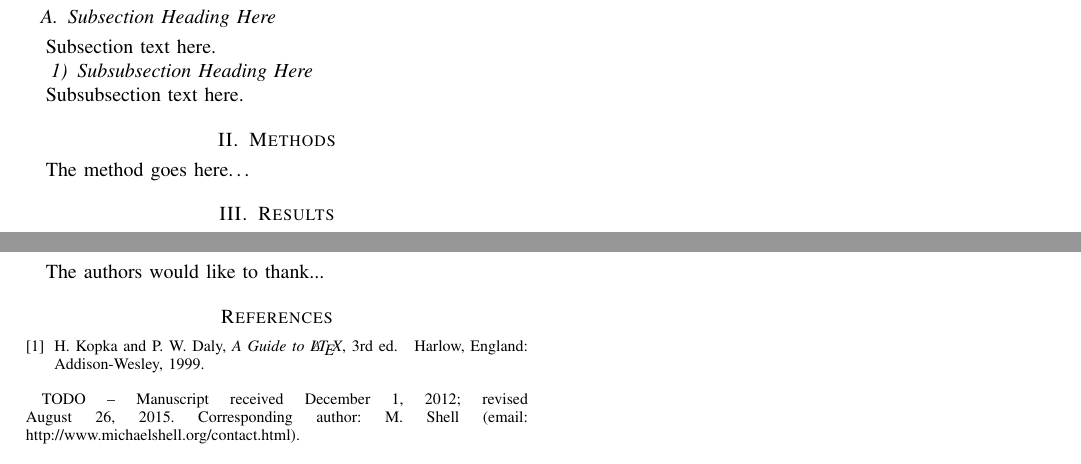
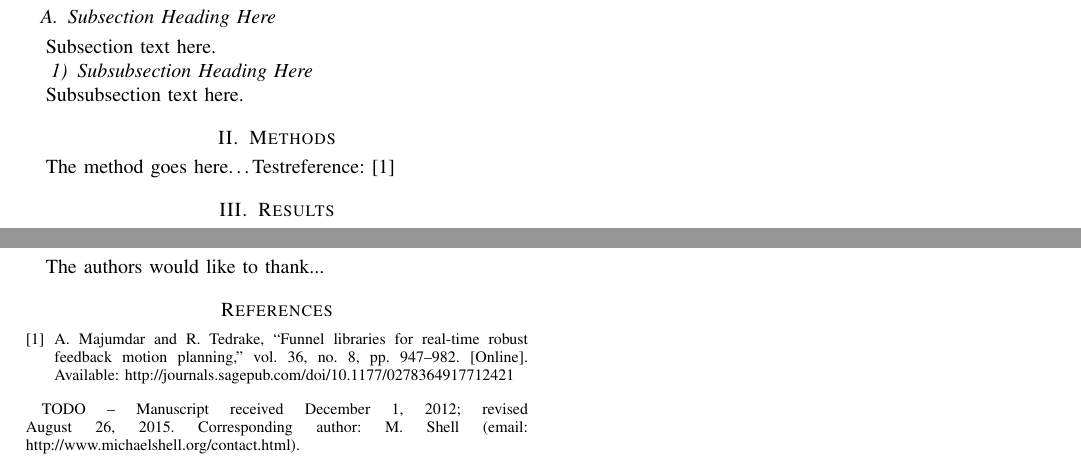
Before and after one commit to oleorhagen/article, a LaTeX paper (rrtfunnel-transmag.tex): two parts of the page, joined at a grey line, cut so that both start at the same text. Compiled offline with pdfLaTeX.

Commit message:
Test compile a single reference from the zotero generated db
It is working with pdflatex and latexmk atm

Signed-off-by: Ole Petter <olepor@matnat.uio.no>

```diff
--- a/rrtfunnel-transmag.tex
+++ b/rrtfunnel-transmag.tex
@@ -590,6 +590,7 @@ Subsubsection text here.
 
 \section{Methods}
 The method goes here\ldots
+Testreference: \cite{majumdarFunnelLibrariesRealtime2017}
 
 \section{Results}
 The results go here\ldots
@@ -655,20 +656,20 @@ The authors would like to thank...
 % http://mirror.ctan.org/biblio/bibtex/contrib/doc/
 % The IEEEtran BibTeX style support page is at:
 % http://www.michaelshell.org/tex/ieeetran/bibtex/
-%\bibliographystyle{IEEEtran}
+\bibliographystyle{IEEEtran}
 % argument is your BibTeX string definitions and bibliography database(s)
-%\bibliography{IEEEabrv,../bib/paper}
+\bibliography{IEEEabrv,bibtex/zotero}
 %
 % <OR> manually copy in the resultant .bbl file
 % set second argument of \begin to the number of references
 % (used to reserve space for the reference number labels box)
-\begin{thebibliography}{1}
+% \begin{thebibliography}{1}
 
-\bibitem{IEEEhowto:kopka}
-H.~Kopka and P.~W. Daly, \emph{A Guide to \LaTeX}, 3rd~ed.\hskip 1em plus
-  0.5em minus 0.4em\relax Harlow, England: Addison-Wesley, 1999.
+% \bibitem{IEEEhowto:kopka}
+% H.~Kopka and P.~W. Daly, \emph{A Guide to \LaTeX}, 3rd~ed.\hskip 1em plus
+%   0.5em minus 0.4em\relax Harlow, England: Addison-Wesley, 1999.
 
-\end{thebibliography}
+% \end{thebibliography}
 
 % biography section
 %
```
